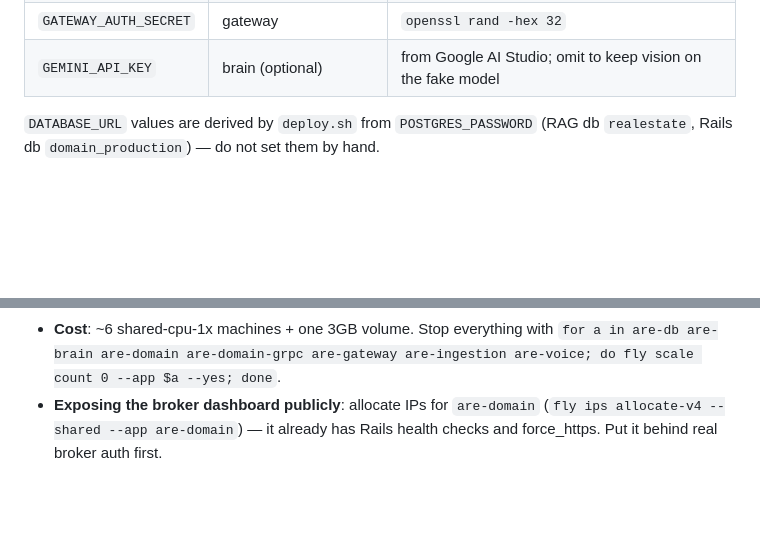
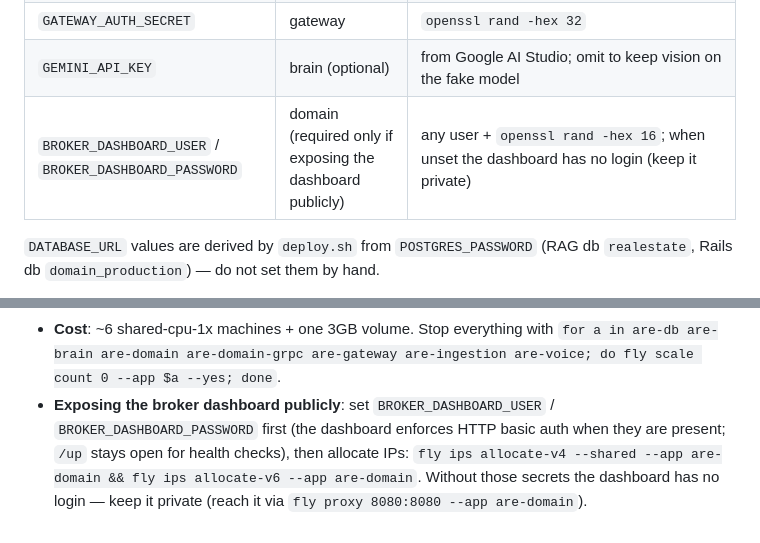
Before and after one commit to rikkiiwang/ai-real-estate-agent, a Markdown page: deploy/fly/DEPLOY.md, 2 parts joined by grey strips. GitHub-like rendering; blank space fills up the shorter version.

Commit message:
docs(deploy): document broker dashboard auth + public exposure

```diff
--- a/deploy/fly/DEPLOY.md
+++ b/deploy/fly/DEPLOY.md
@@ -44,6 +44,7 @@ Generate and export these before deploying. They are staged with
 | `RAILS_MASTER_KEY` | domain, domain-grpc | `cat services/domain/config/master.key` |
 | `GATEWAY_AUTH_SECRET` | gateway | `openssl rand -hex 32` |
 | `GEMINI_API_KEY` | brain (optional) | from Google AI Studio; omit to keep vision on the fake model |
+| `BROKER_DASHBOARD_USER` / `BROKER_DASHBOARD_PASSWORD` | domain (required only if exposing the dashboard publicly) | any user + `openssl rand -hex 16`; when unset the dashboard has no login (keep it private) |
 
 `DATABASE_URL` values are derived by `deploy.sh` from `POSTGRES_PASSWORD`
 (RAG db `realestate`, Rails db `domain_production`) — do not set them by hand.
@@ -106,6 +107,9 @@ fly proxy 3000:80 --app are-domain
   stays warm; the gateway's request timeout is 30s to cover a cold first call.
 - **Cost**: ~6 shared-cpu-1x machines + one 3GB volume. Stop everything with
   `for a in are-db are-brain are-domain are-domain-grpc are-gateway are-ingestion are-voice; do fly scale count 0 --app $a --yes; done`.
-- **Exposing the broker dashboard publicly**: allocate IPs for `are-domain`
-  (`fly ips allocate-v4 --shared --app are-domain`) — it already has Rails
-  health checks and force_https. Put it behind real broker auth first.
+- **Exposing the broker dashboard publicly**: set `BROKER_DASHBOARD_USER` /
+  `BROKER_DASHBOARD_PASSWORD` first (the dashboard enforces HTTP basic auth when
+  they are present; `/up` stays open for health checks), then allocate IPs:
+  `fly ips allocate-v4 --shared --app are-domain && fly ips allocate-v6 --app are-domain`.
+  Without those secrets the dashboard has no login — keep it private (reach it
+  via `fly proxy 8080:8080 --app are-domain`).
```
